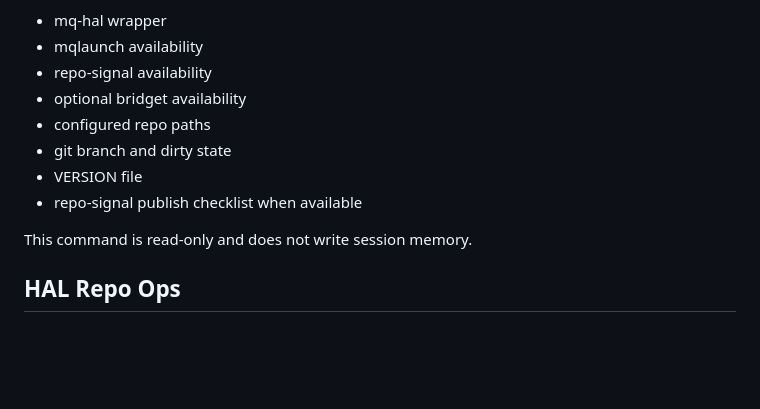
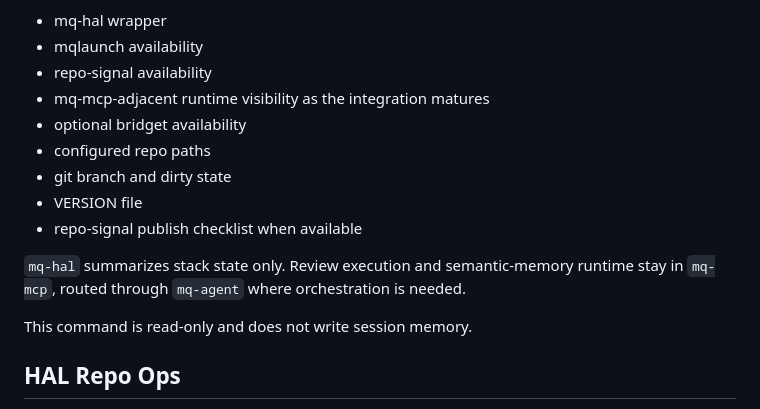
Before and after one commit to MCamner/mq-hal, a Markdown page: README.md, the part around the change. Drawn GitHub-style; blank space fills up the shorter version.

```diff
--- a/README.md
+++ b/README.md
@@ -175,11 +175,16 @@ Stack Status checks:
 - mq-hal wrapper
 - mqlaunch availability
 - repo-signal availability
+- mq-mcp-adjacent runtime visibility as the integration matures
 - optional bridget availability
 - configured repo paths
 - git branch and dirty state
 - VERSION file
 - repo-signal publish checklist when available
+
+`mq-hal` summarizes stack state only. Review execution and semantic-memory
+runtime stay in `mq-mcp`, routed through `mq-agent` where orchestration is
+needed.
 
 This command is read-only and does not write session memory.
 
```
Also changed, not shown: ROADMAP.md (+23 -0 lines), docs/hal-command-surface.md (+2 -0 lines).
